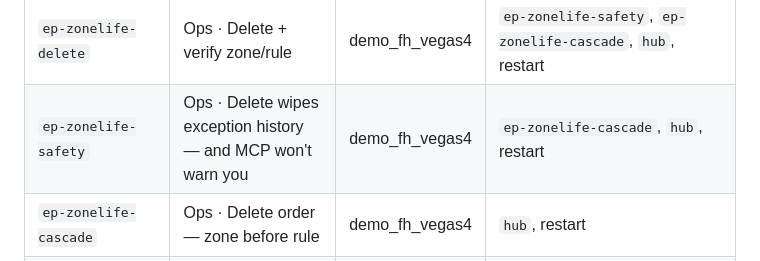
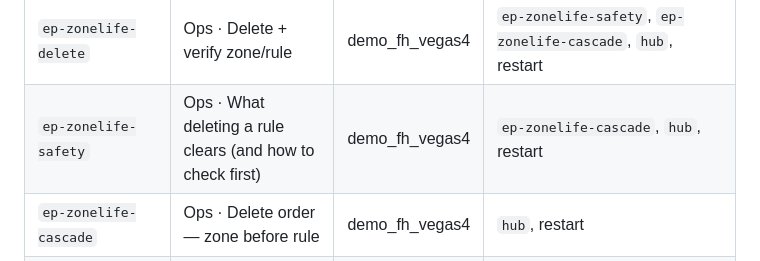
Before and after one commit to fhoffa/geotab-mcp-simulator, a Markdown page: docs/CONVERSATION-MAP.md, the part around the change. Drawn GitHub-style.

Commit message:
Regenerate conversation-map node table

```diff
--- a/docs/CONVERSATION-MAP.md
+++ b/docs/CONVERSATION-MAP.md
@@ -113,7 +113,7 @@ flowchart TD
 | `ep-zonelife-answer` | Ops · Zone & rule lifecycle test | demo_fh_vegas4 | `ep-zonelife-create`, `hub` |
 | `ep-zonelife-create` | Ops · Create test zone + rule | demo_fh_vegas4 | `ep-zonelife-delete`, `hub` |
 | `ep-zonelife-delete` | Ops · Delete + verify zone/rule | demo_fh_vegas4 | `ep-zonelife-safety`, `ep-zonelife-cascade`, `hub`, restart |
-| `ep-zonelife-safety` | Ops · Delete wipes exception history — and MCP won't warn you | demo_fh_vegas4 | `ep-zonelife-cascade`, `hub`, restart |
+| `ep-zonelife-safety` | Ops · What deleting a rule clears (and how to check first) | demo_fh_vegas4 | `ep-zonelife-cascade`, `hub`, restart |
 | `ep-zonelife-cascade` | Ops · Delete order — zone before rule | demo_fh_vegas4 | `hub`, restart |
 | `ep4-answer` | Ep4 · Five actions | demo_fh4 | `ep8-maintenance`, `ep9-fleet-23-31`, `hub`, restart |
 | `ep5-answer` | Ep5 · Geotab + Gmail + Calendar | demo_fh4 | `ep5-send`, `ep5-hold` |
```
